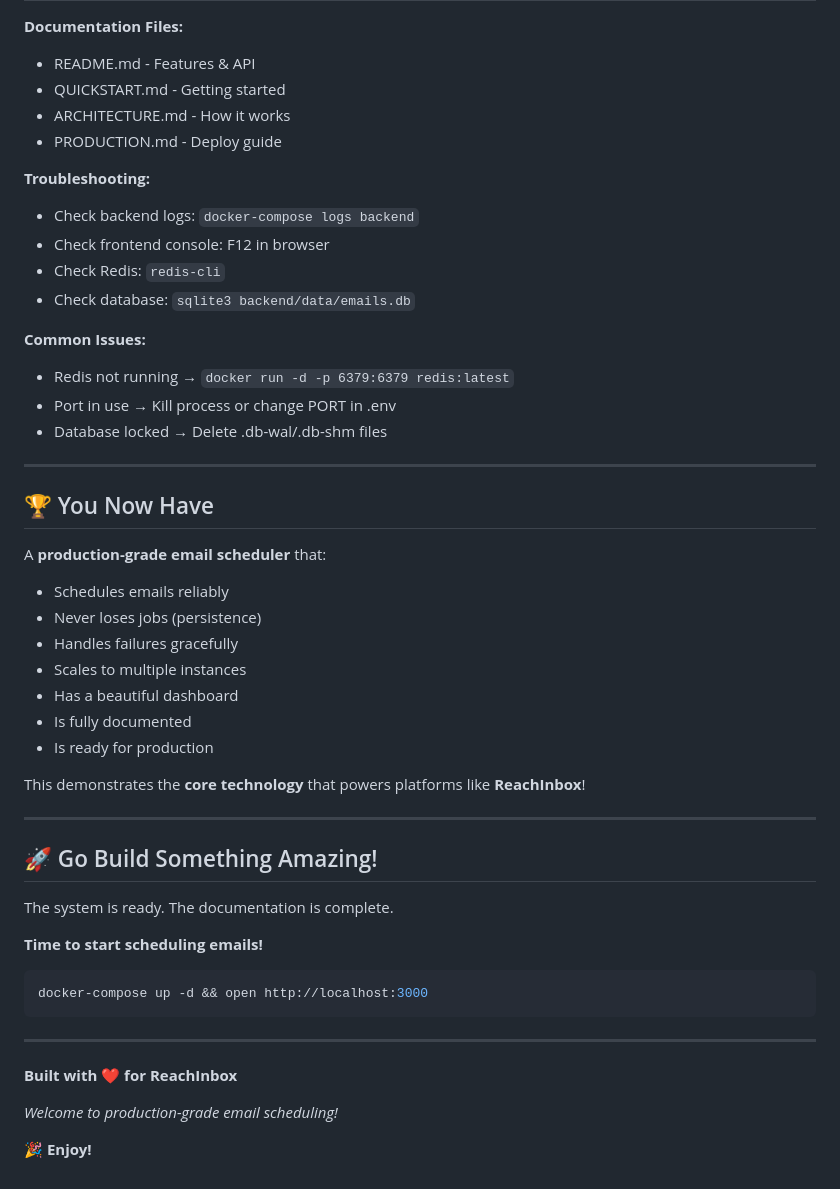
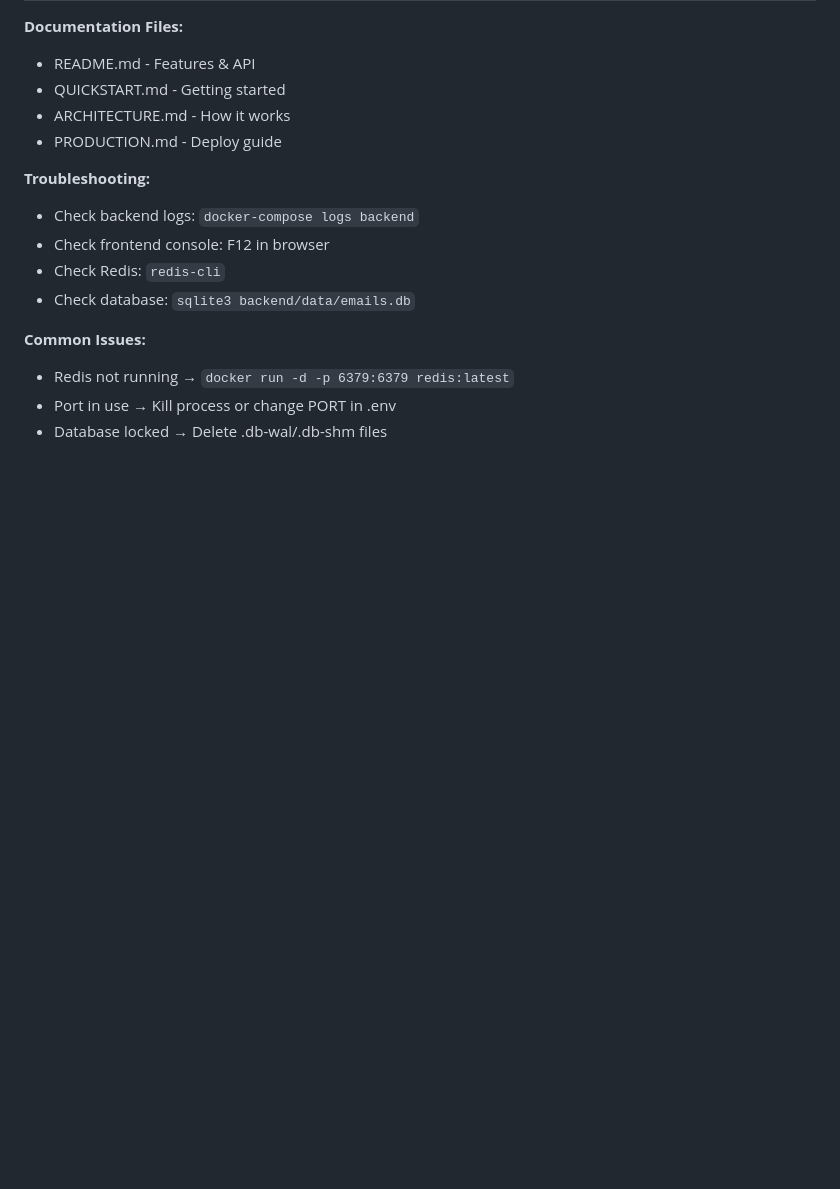
Before and after one commit to Lavanya573/reachinbox-email-scheduler, a Markdown page: START_HERE.md, the part around one of its changes. GitHub-like rendering; blank space fills up the shorter version.

````diff
--- a/START_HERE.md
+++ b/START_HERE.md
@@ -415,38 +363,3 @@ Everything is **complete**, **tested**, and **documented**.
 - Redis not running → `docker run -d -p 6379:6379 redis:latest`
 - Port in use → Kill process or change PORT in .env
 - Database locked → Delete .db-wal/.db-shm files
-
----
-
-## 🏆 You Now Have
-
-A **production-grade email scheduler** that:
-- Schedules emails reliably
-- Never loses jobs (persistence)
-- Handles failures gracefully
-- Scales to multiple instances
-- Has a beautiful dashboard
-- Is fully documented
-- Is ready for production
-
-This demonstrates the **core technology** that powers platforms like **ReachInbox**!
-
----
-
-## 🚀 Go Build Something Amazing!
-
-The system is ready. The documentation is complete.
-
-**Time to start scheduling emails!**
-
-```bash
-docker-compose up -d && open http://localhost:3000
-```
-
----
-
-**Built with ❤️ for ReachInbox**
-
-*Welcome to production-grade email scheduling!*
-
-🎉 **Enjoy!**
````
Also changed, not shown: other parts of START_HERE.md (+4 -56 lines).
